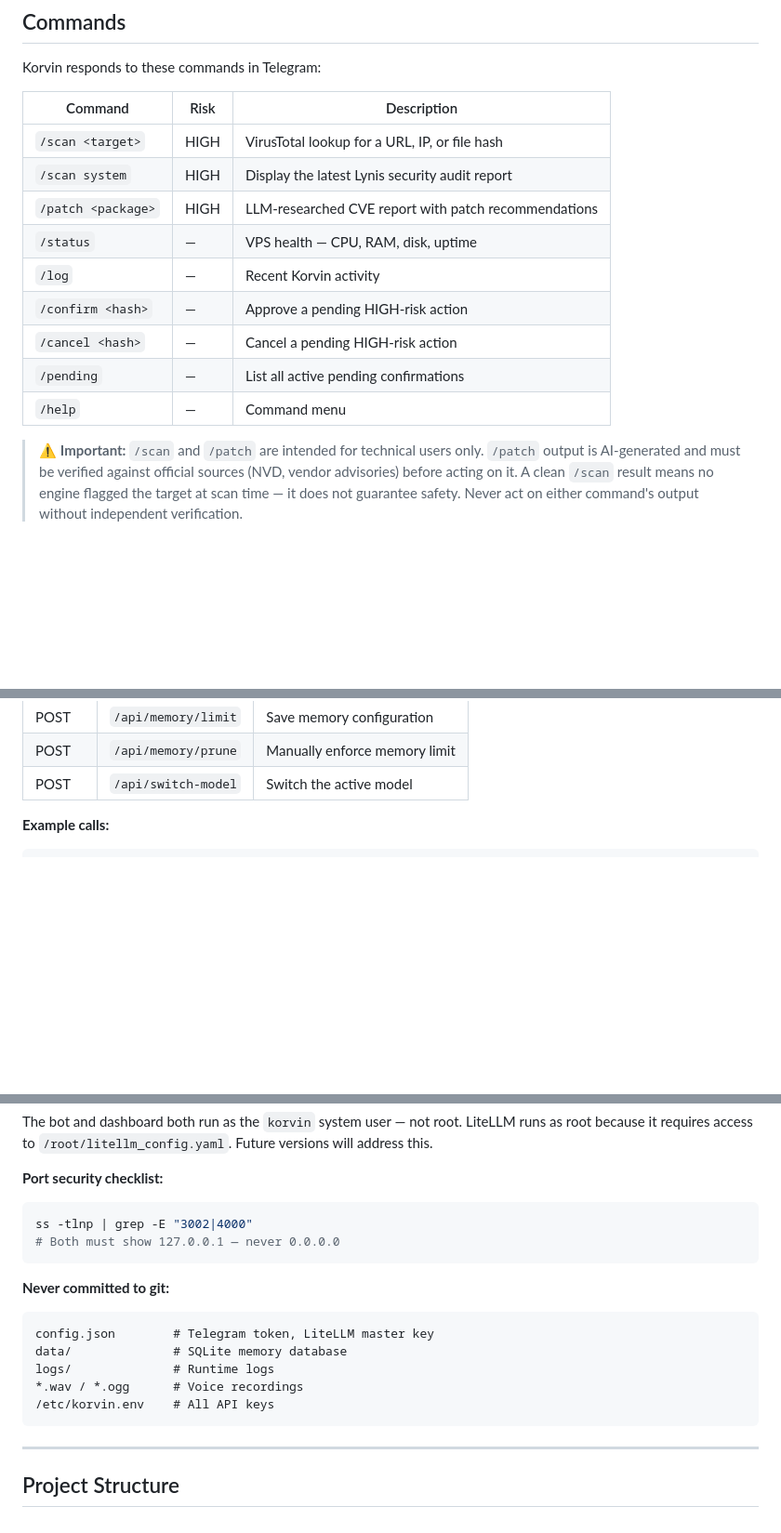
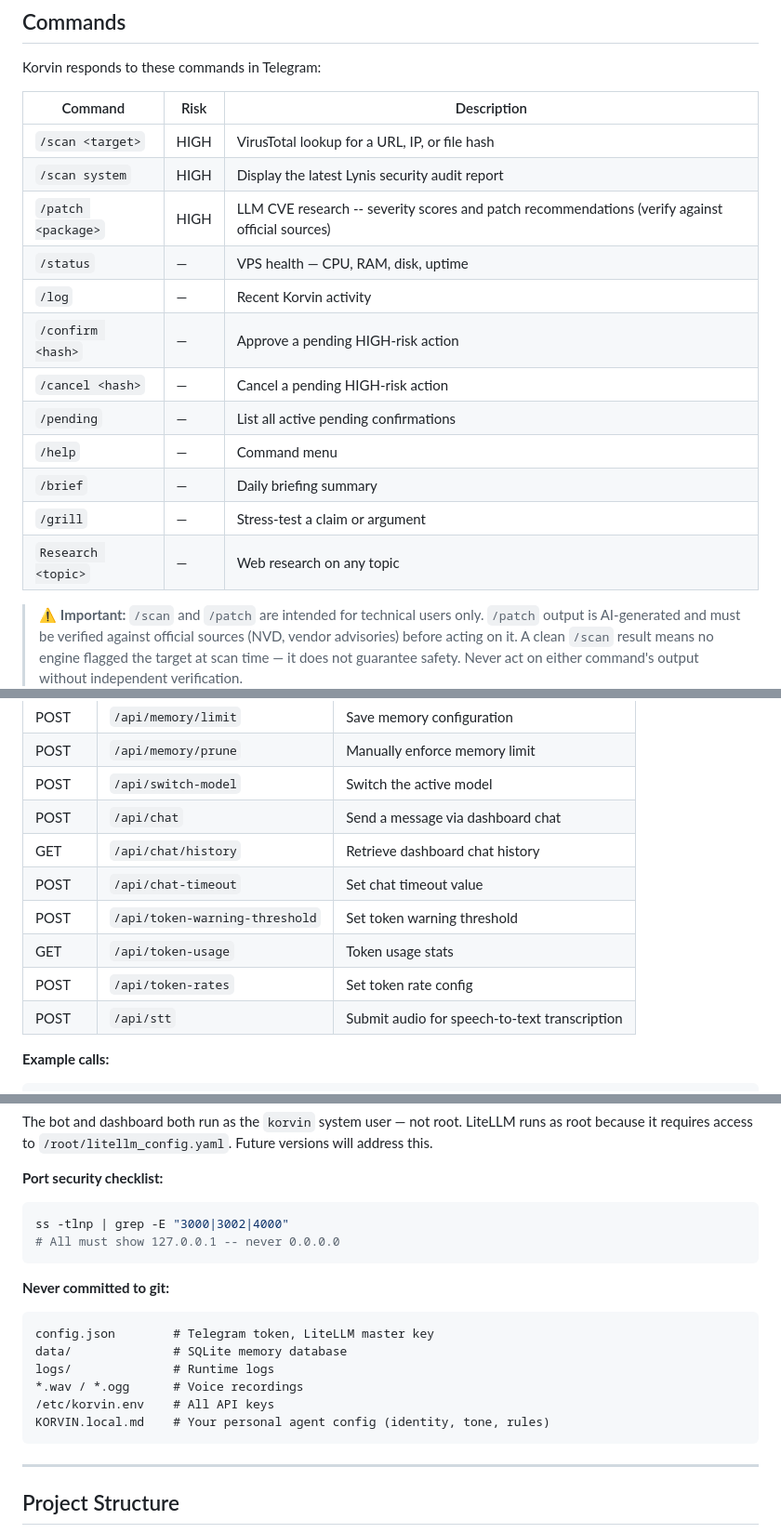
Before and after one commit to nosistech/korvin, a Markdown page: README.md, 3 parts joined by grey strips. Shown at 93% size. Rendered like a GitHub page; blank space fills up the shorter version.

Commit message:
docs: README overhaul -- npm clarification, missing commands, API routes, port 3000, planned features

````diff
--- a/README.md
+++ b/README.md
@@ -58,13 +58,16 @@ Korvin responds to these commands in Telegram:
 |---------|------|-------------|
 | `/scan <target>` | HIGH | VirusTotal lookup for a URL, IP, or file hash |
 | `/scan system` | HIGH | Display the latest Lynis security audit report |
-| `/patch <package>` | HIGH | LLM-researched CVE report with patch recommendations |
+| `/patch <package>` | HIGH | LLM CVE research -- severity scores and patch recommendations (verify against official sources) |
 | `/status` | — | VPS health — CPU, RAM, disk, uptime |
 | `/log` | — | Recent Korvin activity |
 | `/confirm <hash>` | — | Approve a pending HIGH-risk action |
 | `/cancel <hash>` | — | Cancel a pending HIGH-risk action |
 | `/pending` | — | List all active pending confirmations |
 | `/help` | — | Command menu |
+| `/brief` | — | Daily briefing summary |
+| `/grill` | — | Stress-test a claim or argument |
+| `Research <topic>` | — | Web research on any topic |
 
 > ⚠️ **Important:** `/scan` and `/patch` are intended for technical users only. `/patch` output is AI-generated and must be verified against official sources (NVD, vendor advisories) before acting on it. A clean `/scan` result means no engine flagged the target at scan time — it does not guarantee safety. Never act on either command's output without independent verification.
 
@@ -382,6 +386,13 @@ All endpoints on `http://127.0.0.1:3002`.
 | POST | `/api/memory/limit` | Save memory configuration |
 | POST | `/api/memory/prune` | Manually enforce memory limit |
 | POST | `/api/switch-model` | Switch the active model |
+| POST | `/api/chat` | Send a message via dashboard chat |
+| GET | `/api/chat/history` | Retrieve dashboard chat history |
+| POST | `/api/chat-timeout` | Set chat timeout value |
+| POST | `/api/token-warning-threshold` | Set token warning threshold |
+| GET | `/api/token-usage` | Token usage stats |
+| POST | `/api/token-rates` | Set token rate config |
+| POST | `/api/stt` | Submit audio for speech-to-text transcription |
 
 **Example calls:**
 
@@ -424,8 +435,8 @@ The bot and dashboard both run as the `korvin` system user — not root. LiteLLM
 **Port security checklist:**
 
 ```bash
-ss -tlnp | grep -E "3002|4000"
-# Both must show 127.0.0.1 — never 0.0.0.0
+ss -tlnp | grep -E "3000|3002|4000"
+# All must show 127.0.0.1 -- never 0.0.0.0
 ```
 
 **Never committed to git:**
@@ -436,6 +447,7 @@ data/              # SQLite memory database
 logs/              # Runtime logs
 *.wav / *.ogg      # Voice recordings
 /etc/korvin.env    # All API keys
+KORVIN.local.md    # Your personal agent config (identity, tone, rules)
 ```
 
 ---
````
Also changed, not shown: other parts of README.md (+4 -3 lines).
